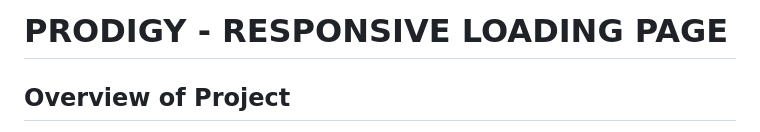
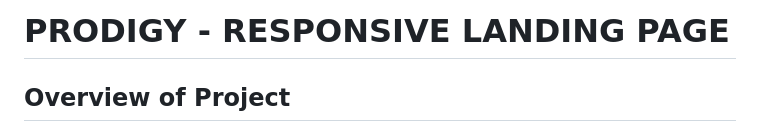
Before and after one commit to NagaPravallika3007/PRODIGY_WD_01, a Markdown page: README.md, the part around the change. Rendered like a GitHub page.

```diff
--- a/README.md
+++ b/README.md
@@ -1,4 +1,4 @@
-# PRODIGY - RESPONSIVE LOADING PAGE
+# PRODIGY - RESPONSIVE LANDING PAGE
 
 ## Overview of Project
 This project involves creating a responsive loading page for a web application. A responsive loading page ensures a seamless user experience across various devices and screen sizes while the main content of the application is being loaded. The goal is to provide visual feedback to the user, indicating that the application is in the process of loading.
```
